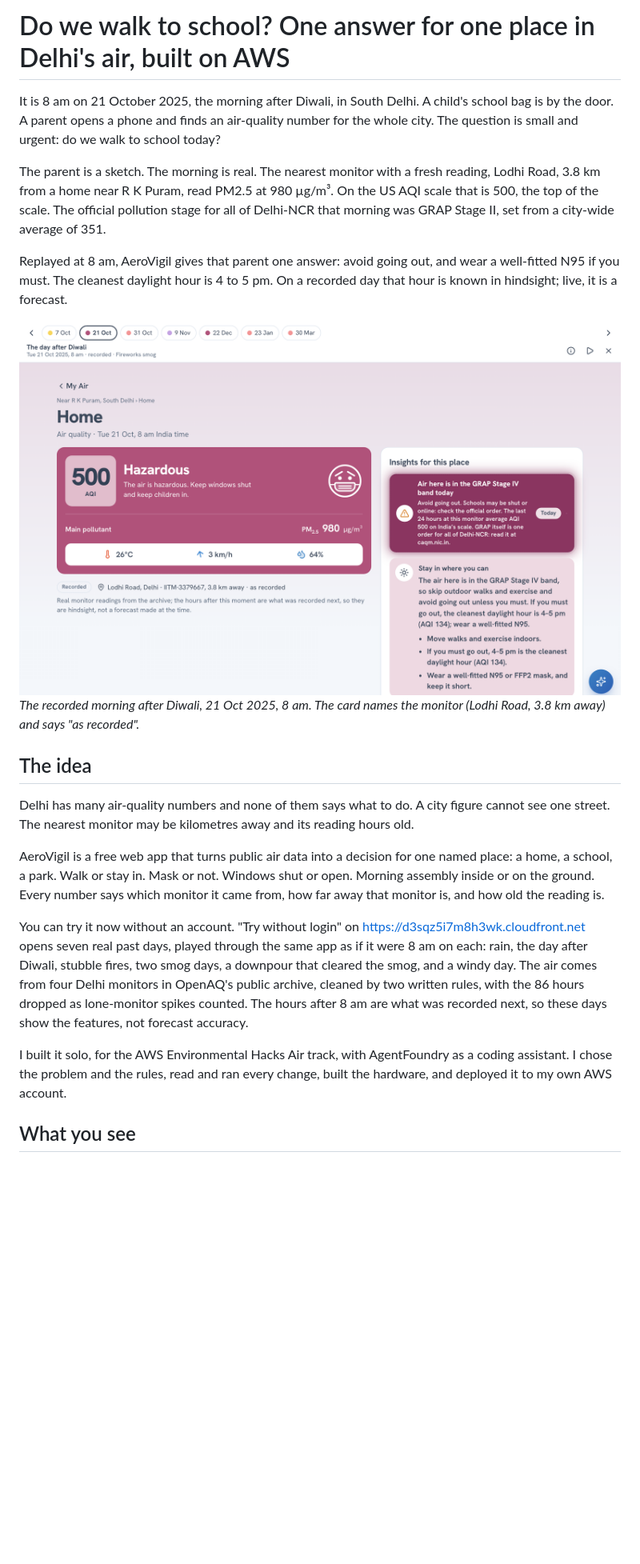
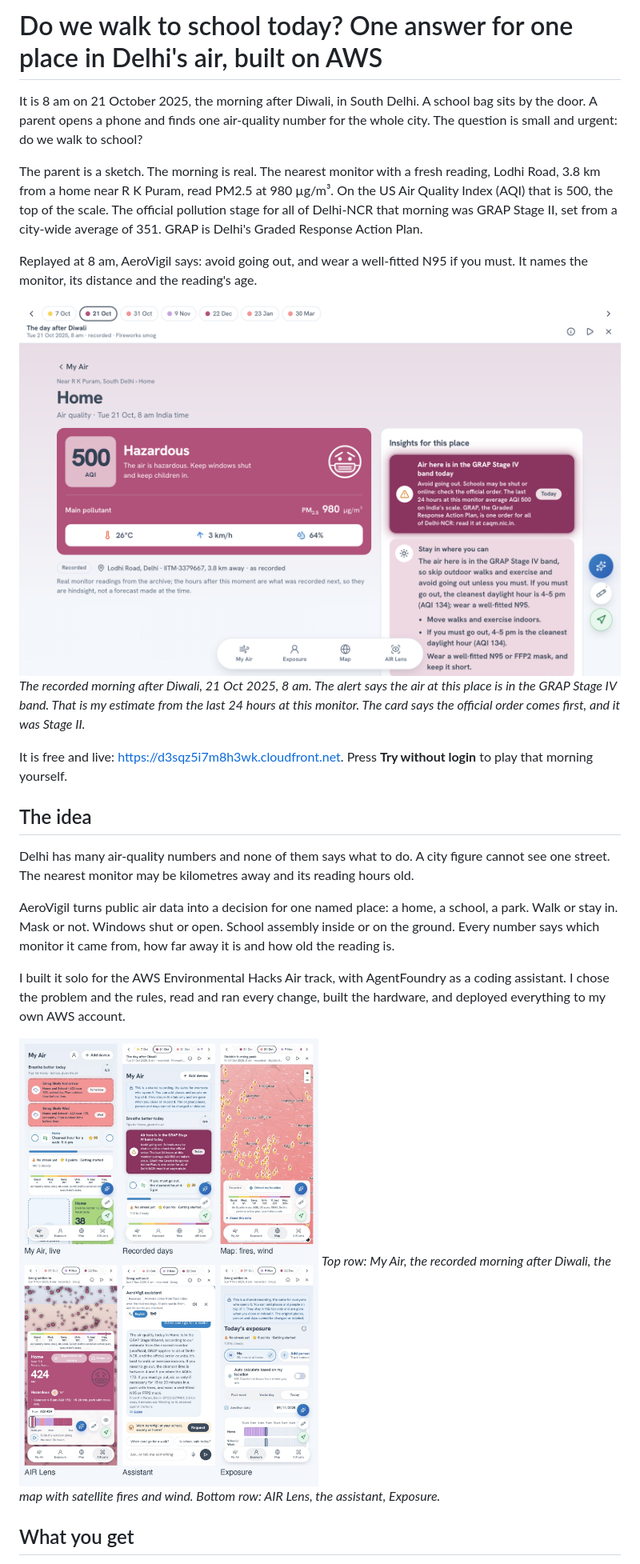
Before and after one commit to devprashant19/AeroVigil, a Markdown page: docs/blog.md, the part around one of its changes. Shown at 80% size. GitHub-like rendering; pictures changed too: docs/images/02b-place-insights-desktop.png; blank space fills up the shorter version.

Commit message:
docs(ui): update architecture diagrams and capture verified place insights screenshots

```diff
--- a/docs/blog.md
+++ b/docs/blog.md
@@ -1,23 +1,26 @@
-# Do we walk to school? One answer for one place in Delhi's air, built on AWS
+# Do we walk to school today? One answer for one place in Delhi's air, built on AWS
 
-It is 8 am on 21 October 2025, the morning after Diwali, in South Delhi. A child's school bag is by the door. A parent opens a phone and finds an air-quality number for the whole city. The question is small and urgent: do we walk to school today?
+It is 8 am on 21 October 2025, the morning after Diwali, in South Delhi. A school bag sits by the door. A parent opens a phone and finds one air-quality number for the whole city. The question is small and urgent: do we walk to school?
 
-The parent is a sketch. The morning is real. The nearest monitor with a fresh reading, Lodhi Road, 3.8 km from a home near R K Puram, read PM2.5 at 980 µg/m³. On the US AQI scale that is 500, the top of the scale. The official pollution stage for all of Delhi-NCR that morning was GRAP Stage II, set from a city-wide average of 351.
+The parent is a sketch. The morning is real. The nearest monitor with a fresh reading, Lodhi Road, 3.8 km from a home near R K Puram, read PM2.5 at 980 µg/m³. On the US Air Quality Index (AQI) that is 500, the top of the scale. The official pollution stage for all of Delhi-NCR that morning was GRAP Stage II, set from a city-wide average of 351. GRAP is Delhi's Graded Response Action Plan.
 
-Replayed at 8 am, AeroVigil gives that parent one answer: avoid going out, and wear a well-fitted N95 if you must. The cleanest daylight hour is 4 to 5 pm. On a recorded day that hour is known in hindsight; live, it is a forecast.
+Replayed at 8 am, AeroVigil says: avoid going out, and wear a well-fitted N95 if you must. It names the monitor, its distance and the reading's age.
 
-![Home on the recorded morning after Diwali: AQI 500, the monitor's name and distance, and advice for this place](images/02b-place-insights-desktop.png)
-_The recorded morning after Diwali, 21 Oct 2025, 8 am. The card names the monitor (Lodhi Road, 3.8 km away) and says "as recorded"._
+![Home on the recorded morning after Diwali: AQI 500, PM2.5 980 µg/m³, the Lodhi Road monitor at 3.8 km "as recorded", and the advice for this place](images/02b-place-insights-desktop.png)
+_The recorded morning after Diwali, 21 Oct 2025, 8 am. The alert says the air at this place is in the GRAP Stage IV band. That is my estimate from the last 24 hours at this monitor. The card says the official order comes first, and it was Stage II._
+
+It is free and live: https://d3sqz5i7m8h3wk.cloudfront.net. Press **Try without login** to play that morning yourself.
 
 ## The idea
 
 Delhi has many air-quality numbers and none of them says what to do. A city figure cannot see one street. The nearest monitor may be kilometres away and its reading hours old.
 
-AeroVigil is a free web app that turns public air data into a decision for one named place: a home, a school, a park. Walk or stay in. Mask or not. Windows shut or open. Morning assembly inside or on the ground. Every number says which monitor it came from, how far away that monitor is, and how old the reading is.
+AeroVigil turns public air data into a decision for one named place: a home, a school, a park. Walk or stay in. Mask or not. Windows shut or open. School assembly inside or on the ground. Every number says which monitor it came from, how far away it is and how old the reading is.
 
-You can try it now without an account. "Try without login" on https://d3sqz5i7m8h3wk.cloudfront.net opens seven real past days, played through the same app as if it were 8 am on each: rain, the day after Diwali, stubble fires, two smog days, a downpour that cleared the smog, and a windy day. The air comes from four Delhi monitors in OpenAQ's public archive, cleaned by two written rules, with the 86 hours dropped as lone-monitor spikes counted. The hours after 8 am are what was recorded next, so these days show the features, not forecast accuracy.
+I built it solo for the AWS Environmental Hacks Air track, with AgentFoundry as a coding assistant. I chose the problem and the rules, read and ran every change, built the hardware, and deployed everything to my own AWS account.
 
-I built it solo, for the AWS Environmental Hacks Air track, with AgentFoundry as a coding assistant. I chose the problem and the rules, read and ran every change, built the hardware, and deployed it to my own AWS account.
+![Six screens of the app: My Air, the recorded days, the map, AIR Lens, the assistant and Exposure](images/collage-features.jpg)
+_Top row: My Air, the recorded morning after Diwali, the map with satellite fires and wind. Bottom row: AIR Lens, the assistant, Exposure._
 
-## What you see
+## What you get
 
```
Also changed, not shown: other parts of docs/blog.md (+54 -75 lines).
